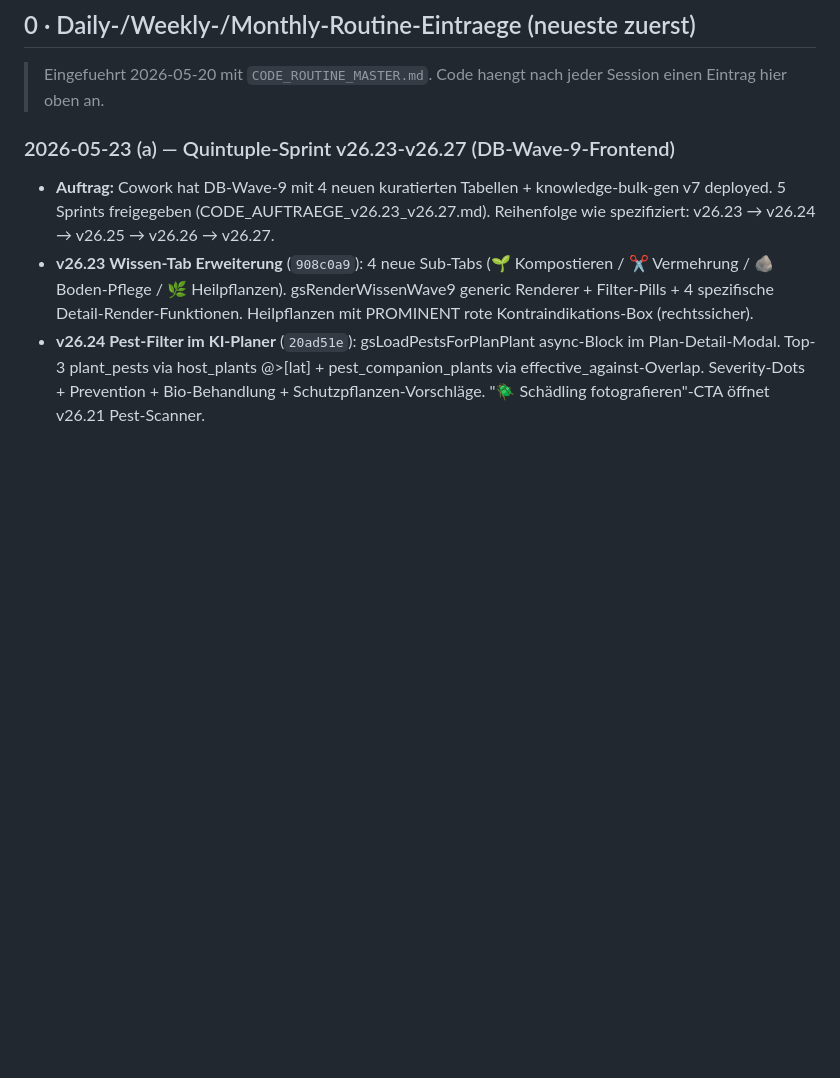
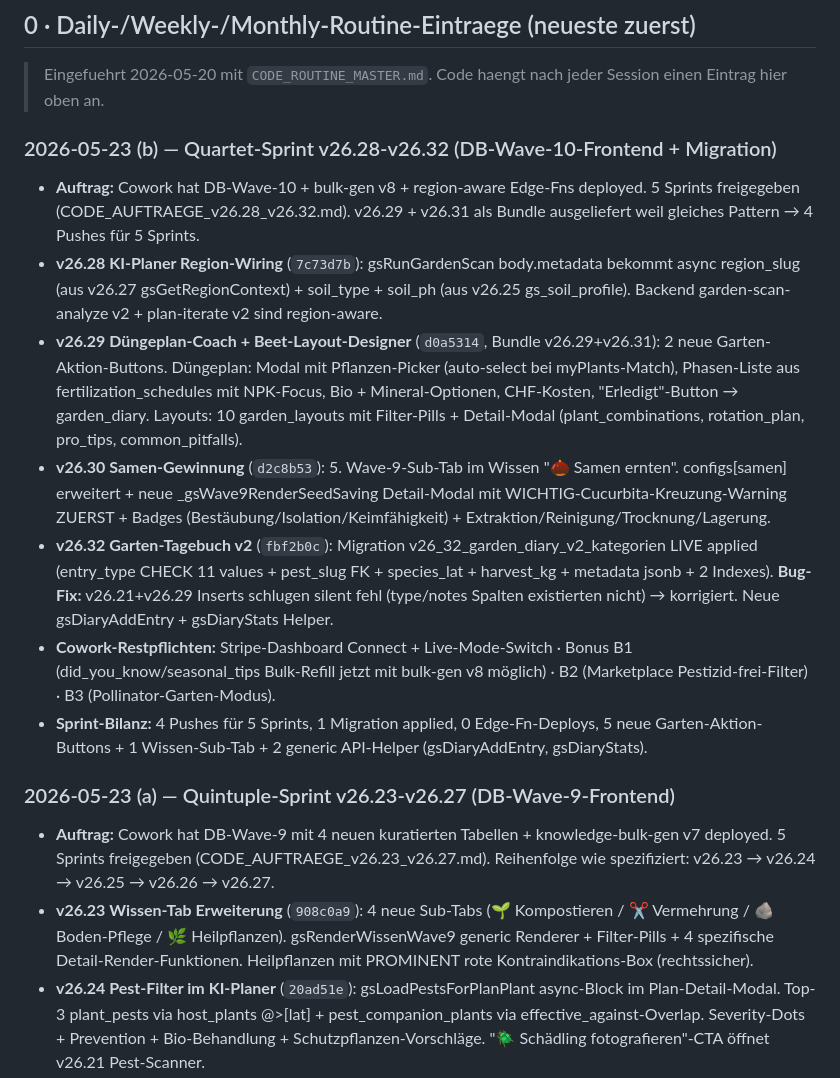
Before and after one commit to 1amfernando/GreenScan, a Markdown page: STATUS.md, the part around the change. Rendered like a GitHub page; blank space fills up the shorter version.

Commit message:
status: 📊 Quartet-Sprint v26.28-v26.32 abgeschlossen
4 Pushes (v26.29 bundle für v26.29+v26.31), 1 Migration applied,
2 silent-fail-Bugs gefixt (v26.21+v26.29 Inserts).

Co-Authored-By: Claude Opus 4.7 (1M context) <noreply@anthropic.com>

```diff
--- a/STATUS.md
+++ b/STATUS.md
@@ -11,6 +11,16 @@
 ## 0 · Daily-/Weekly-/Monthly-Routine-Eintraege (neueste zuerst)
 
 > Eingefuehrt 2026-05-20 mit `CODE_ROUTINE_MASTER.md`. Code haengt nach jeder Session einen Eintrag hier oben an.
+
+### 2026-05-23 (b) — Quartet-Sprint v26.28-v26.32 (DB-Wave-10-Frontend + Migration)
+
+- **Auftrag:** Cowork hat DB-Wave-10 + bulk-gen v8 + region-aware Edge-Fns deployed. 5 Sprints freigegeben (CODE_AUFTRAEGE_v26.28_v26.32.md). v26.29 + v26.31 als Bundle ausgeliefert weil gleiches Pattern → 4 Pushes für 5 Sprints.
+- **v26.28 KI-Planer Region-Wiring** (`7c73d7b`): gsRunGardenScan body.metadata bekommt async region_slug (aus v26.27 gsGetRegionContext) + soil_type + soil_ph (aus v26.25 gs_soil_profile). Backend garden-scan-analyze v2 + plan-iterate v2 sind region-aware.
+- **v26.29 Düngeplan-Coach + Beet-Layout-Designer** (`d0a5314`, Bundle v26.29+v26.31): 2 neue Garten-Aktion-Buttons. Düngeplan: Modal mit Pflanzen-Picker (auto-select bei myPlants-Match), Phasen-Liste aus fertilization_schedules mit NPK-Focus, Bio + Mineral-Optionen, CHF-Kosten, "Erledigt"-Button → garden_diary. Layouts: 10 garden_layouts mit Filter-Pills + Detail-Modal (plant_combinations, rotation_plan, pro_tips, common_pitfalls).
+- **v26.30 Samen-Gewinnung** (`d2c8b53`): 5. Wave-9-Sub-Tab im Wissen "🌰 Samen ernten". configs[samen] erweitert + neue _gsWave9RenderSeedSaving Detail-Modal mit WICHTIG-Cucurbita-Kreuzung-Warning ZUERST + Badges (Bestäubung/Isolation/Keimfähigkeit) + Extraktion/Reinigung/Trocknung/Lagerung.
+- **v26.32 Garten-Tagebuch v2** (`fbf2b0c`): Migration v26_32_garden_diary_v2_kategorien LIVE applied (entry_type CHECK 11 values + pest_slug FK + species_lat + harvest_kg + metadata jsonb + 2 Indexes). **Bug-Fix:** v26.21+v26.29 Inserts schlugen silent fehl (type/notes Spalten existierten nicht) → korrigiert. Neue gsDiaryAddEntry + gsDiaryStats Helper.
+- **Cowork-Restpflichten:** Stripe-Dashboard Connect + Live-Mode-Switch · Bonus B1 (did_you_know/seasonal_tips Bulk-Refill jetzt mit bulk-gen v8 möglich) · B2 (Marketplace Pestizid-frei-Filter) · B3 (Pollinator-Garten-Modus).
+- **Sprint-Bilanz:** 4 Pushes für 5 Sprints, 1 Migration applied, 0 Edge-Fn-Deploys, 5 neue Garten-Aktion-Buttons + 1 Wissen-Sub-Tab + 2 generic API-Helper (gsDiaryAddEntry, gsDiaryStats).
 
 ### 2026-05-23 (a) — Quintuple-Sprint v26.23-v26.27 (DB-Wave-9-Frontend)
 
```
